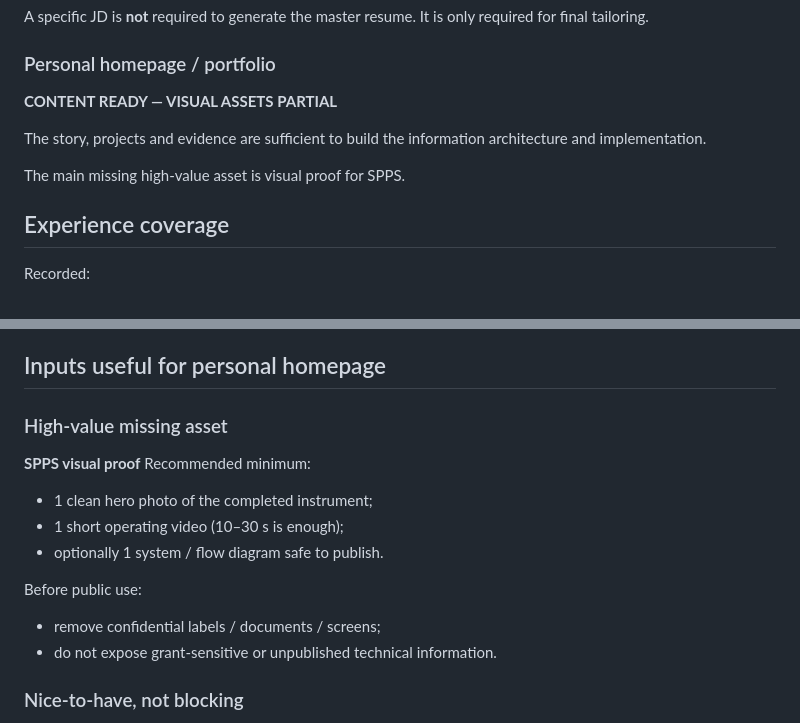
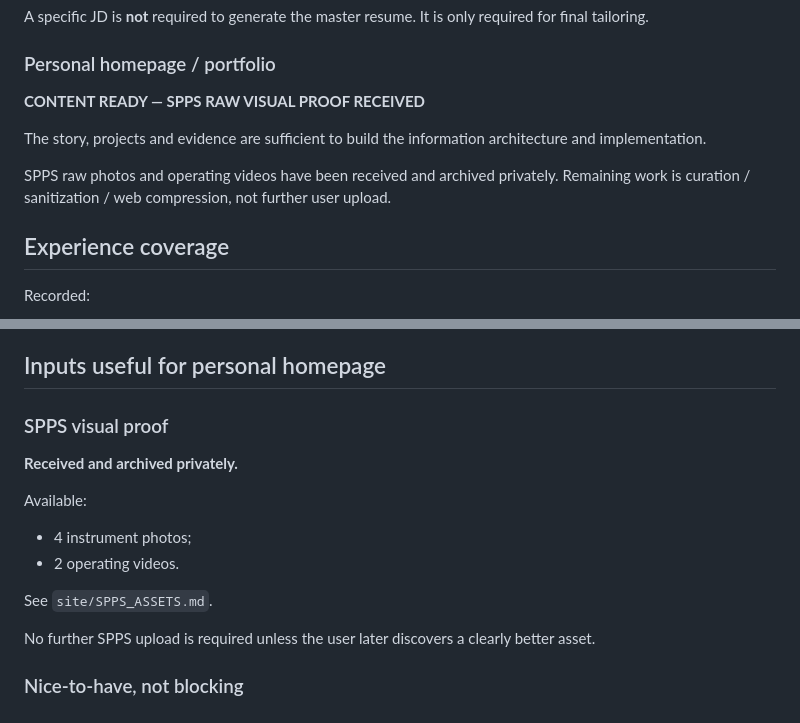
Before and after one commit to Zhangsfish/pre_training, a Markdown page: READINESS.md, 2 parts joined by grey strips. Rendered like a GitHub page.

Commit message:
Mark SPPS visual proof received

```diff
--- a/READINESS.md
+++ b/READINESS.md
@@ -15,11 +15,11 @@ The repository now contains enough verified material to generate:
 A specific JD is **not** required to generate the master resume. It is only required for final tailoring.
 
 ### Personal homepage / portfolio
-**CONTENT READY — VISUAL ASSETS PARTIAL**
+**CONTENT READY — SPPS RAW VISUAL PROOF RECEIVED**
 
 The story, projects and evidence are sufficient to build the information architecture and implementation.
 
-The main missing high-value asset is visual proof for SPPS.
+SPPS raw photos and operating videos have been received and archived privately. Remaining work is curation / sanitization / web compression, not further user upload.
 
 ## Experience coverage
 
@@ -62,17 +62,17 @@ Optional only:
 
 ## Inputs useful for personal homepage
 
-### High-value missing asset
+### SPPS visual proof
 
-**SPPS visual proof**
-Recommended minimum:
-- 1 clean hero photo of the completed instrument;
-- 1 short operating video (10–30 s is enough);
-- optionally 1 system / flow diagram safe to publish.
+**Received and archived privately.**
 
-Before public use:
-- remove confidential labels / documents / screens;
-- do not expose grant-sensitive or unpublished technical information.
+Available:
+- 4 instrument photos;
+- 2 operating videos.
+
+See `site/SPPS_ASSETS.md`.
+
+No further SPPS upload is required unless the user later discovers a clearly better asset.
 
 ### Nice-to-have, not blocking
 
```
